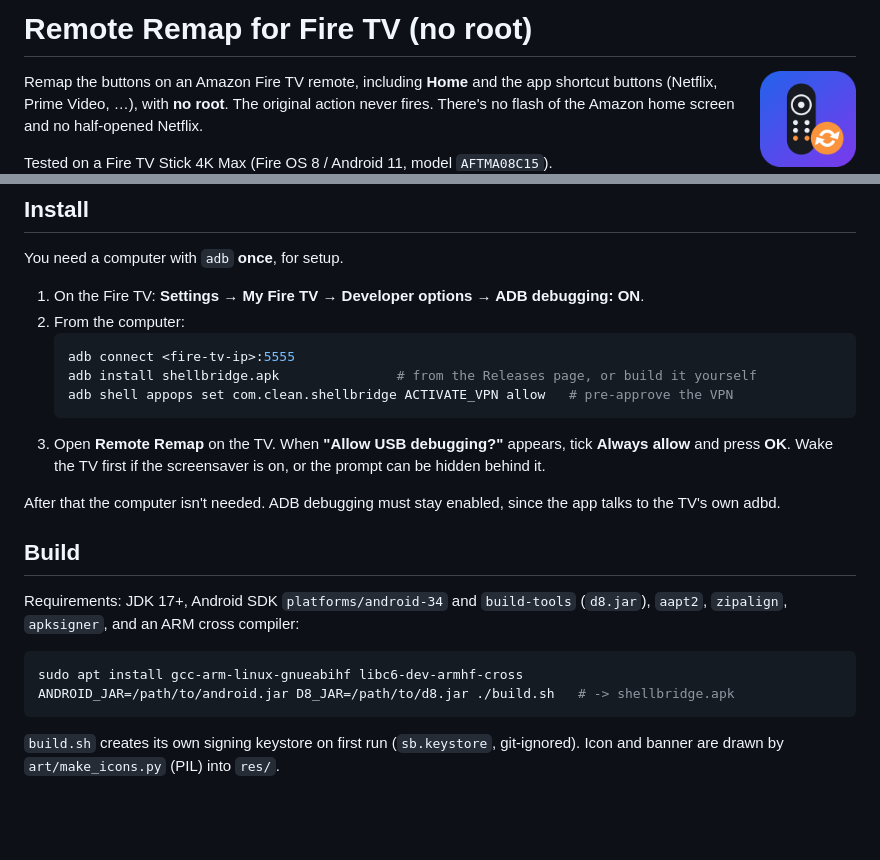
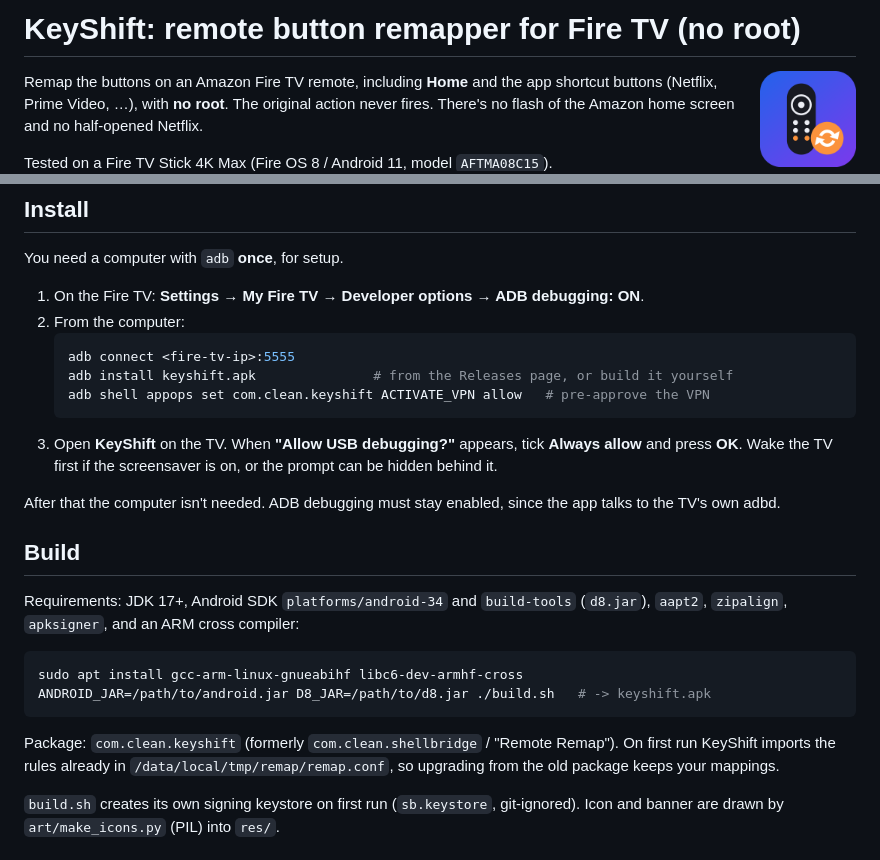
Before and after one commit to MohamedNofal/stickman, a Markdown page: README.md, 2 parts joined by grey strips. Drawn GitHub-style; blank space fills up the shorter version.

````diff
--- a/README.md
+++ b/README.md
@@ -1,4 +1,4 @@
-# Remote Remap for Fire TV (no root)
+# KeyShift: remote button remapper for Fire TV (no root)
 
 <img src="art/icon-512.png" width="96" align="right" alt="icon">
 
@@ -43,10 +43,10 @@ You need a computer with `adb` **once**, for setup.
 2. From the computer:
    ```sh
    adb connect <fire-tv-ip>:5555
-   adb install shellbridge.apk               # from the Releases page, or build it yourself
-   adb shell appops set com.clean.shellbridge ACTIVATE_VPN allow   # pre-approve the VPN
+   adb install keyshift.apk               # from the Releases page, or build it yourself
+   adb shell appops set com.clean.keyshift ACTIVATE_VPN allow   # pre-approve the VPN
    ```
-3. Open **Remote Remap** on the TV. When **"Allow USB debugging?"** appears, tick **Always allow** and press **OK**. Wake the TV first if the screensaver is on, or the prompt can be hidden behind it.
+3. Open **KeyShift** on the TV. When **"Allow USB debugging?"** appears, tick **Always allow** and press **OK**. Wake the TV first if the screensaver is on, or the prompt can be hidden behind it.
 
 After that the computer isn't needed. ADB debugging must stay enabled, since the app talks to the TV's own adbd.
 
@@ -56,8 +56,10 @@ Requirements: JDK 17+, Android SDK `platforms/android-34` and `build-tools` (`d8
 
 ```sh
 sudo apt install gcc-arm-linux-gnueabihf libc6-dev-armhf-cross
-ANDROID_JAR=/path/to/android.jar D8_JAR=/path/to/d8.jar ./build.sh   # -> shellbridge.apk
+ANDROID_JAR=/path/to/android.jar D8_JAR=/path/to/d8.jar ./build.sh   # -> keyshift.apk
 ```
+
+Package: `com.clean.keyshift` (formerly `com.clean.shellbridge` / "Remote Remap"). On first run KeyShift imports the rules already in `/data/local/tmp/remap/remap.conf`, so upgrading from the old package keeps your mappings.
 
 `build.sh` creates its own signing keystore on first run (`sb.keystore`, git-ignored). Icon and banner are drawn by `art/make_icons.py` (PIL) into `res/`.
 
````
Also changed, not shown: art/banner-640.png, 28 other files.
